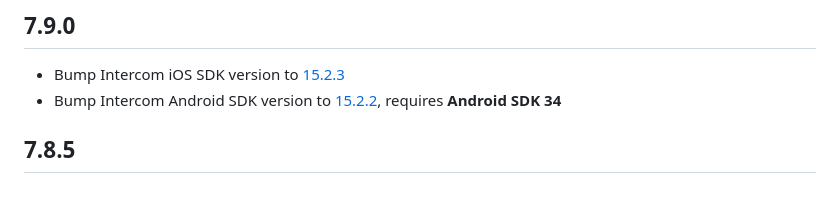
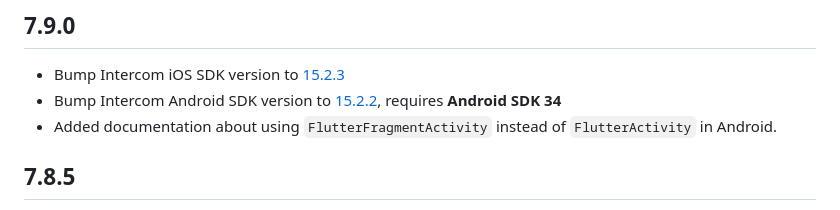
Before and after one commit to v3rm0n/intercom_flutter, a Markdown page: intercom_flutter/CHANGELOG.md, the part around the change. GitHub-like rendering.

Commit message:
Update changelog

```diff
--- a/intercom_flutter/CHANGELOG.md
+++ b/intercom_flutter/CHANGELOG.md
@@ -4,6 +4,7 @@
 
 * Bump Intercom iOS SDK version to [15.2.3](https://github.com/intercom/intercom-ios/releases/tag/15.2.3)
 * Bump Intercom Android SDK version to [15.2.2](https://github.com/intercom/intercom-android/releases/tag/15.2.2), requires **Android SDK 34**
+* Added documentation about using `FlutterFragmentActivity` instead of `FlutterActivity` in Android.
 
 ## 7.8.5
 
```
